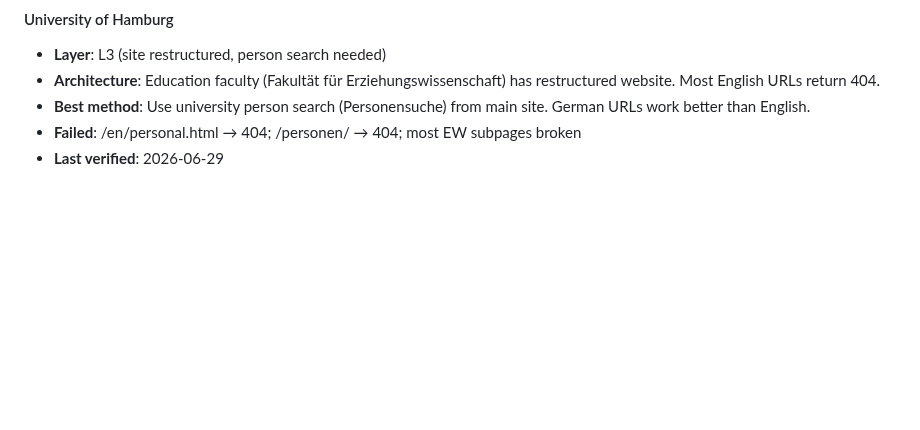
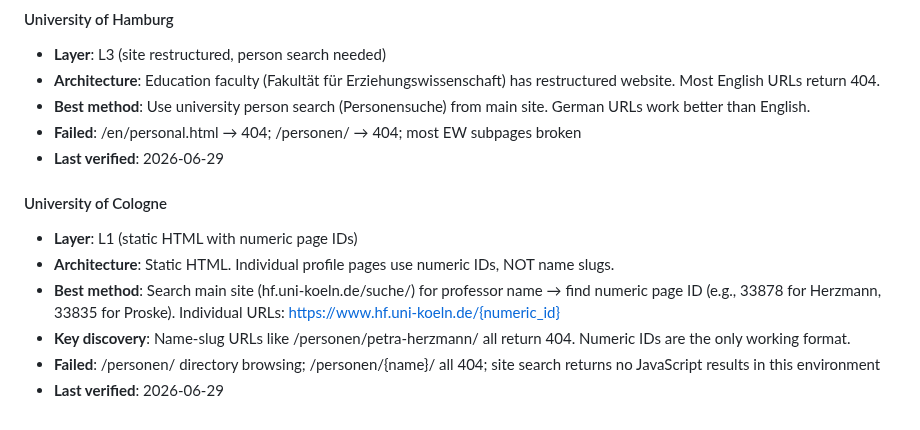
Before and after one commit to PNmiracle/phd-supervisor-selector, a Markdown page: references/school-strategies.md, the part around the change. Rendered like a GitHub page; blank space fills up the shorter version.

Commit message:
learn: Cologne numeric ID URL pattern

```diff
--- a/references/school-strategies.md
+++ b/references/school-strategies.md
@@ -907,3 +907,11 @@ BAD_PATTERNS = [
 - **Best method**: Use university person search (Personensuche) from main site. German URLs work better than English.
 - **Failed**: /en/personal.html → 404; /personen/ → 404; most EW subpages broken
 - **Last verified**: 2026-06-29
+
+#### University of Cologne
+- **Layer**: L1 (static HTML with numeric page IDs)
+- **Architecture**: Static HTML. Individual profile pages use numeric IDs, NOT name slugs.
+- **Best method**: Search main site (hf.uni-koeln.de/suche/) for professor name → find numeric page ID (e.g., 33878 for Herzmann, 33835 for Proske). Individual URLs: https://www.hf.uni-koeln.de/{numeric_id}
+- **Key discovery**: Name-slug URLs like /personen/petra-herzmann/ all return 404. Numeric IDs are the only working format.
+- **Failed**: /personen/ directory browsing; /personen/{name}/ all 404; site search returns no JavaScript results in this environment
+- **Last verified**: 2026-06-29
```
